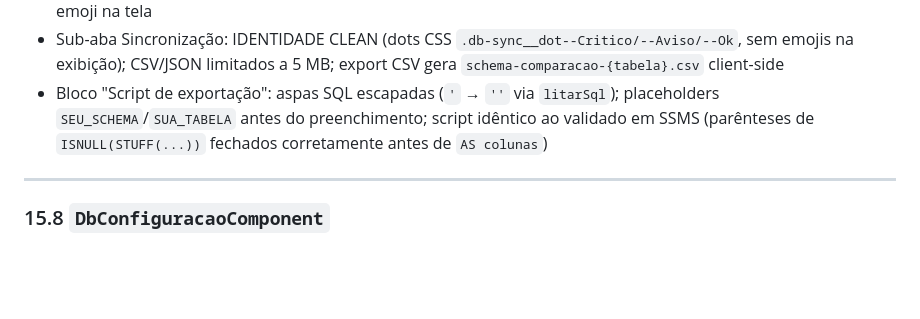
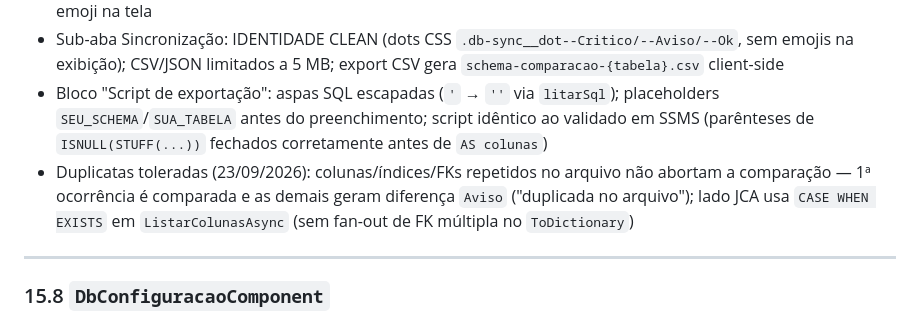
Before and after one commit to JCASOLUCOES/CENTRALOPERACAO_DEPLOY, a Markdown page: docs/telas/04-database.md, the part around the change. Rendered like a GitHub page; blank space fills up the shorter version.

Commit message:
docs: tolerancia a colunas duplicadas no compare-schemas

```diff
--- a/docs/telas/04-database.md
+++ b/docs/telas/04-database.md
@@ -261,6 +261,7 @@ Página com 2 sub-abas (`abaInterna: 'diff' | 'sincronizacao'`):
 - IDENTIDADE CLEAN (21/09/2026, confirmado no código): status exibido como label em texto puro (`getStatusLabel()` devolve o próprio status) + dot CSS via `getBadgeClass()` (`.db-diff__dot--verde/--amarela/--vermelha/--neutra`); os cases `🟢🟡🔴` restantes no `switch` são comparação do valor `badge` vindo da API, não emoji na tela
 - Sub-aba Sincronização: IDENTIDADE CLEAN (dots CSS `.db-sync__dot--Critico/--Aviso/--Ok`, sem emojis na exibição); CSV/JSON limitados a 5 MB; export CSV gera `schema-comparacao-{tabela}.csv` client-side
 - Bloco "Script de exportação": aspas SQL escapadas (`'` → `''` via `litarSql`); placeholders `SEU_SCHEMA`/`SUA_TABELA` antes do preenchimento; script idêntico ao validado em SSMS (parênteses de `ISNULL(STUFF(...))` fechados corretamente antes de `AS colunas`)
+- Duplicatas toleradas (23/09/2026): colunas/índices/FKs repetidos no arquivo não abortam a comparação — 1ª ocorrência é comparada e as demais geram diferença `Aviso` ("duplicada no arquivo"); lado JCA usa `CASE WHEN EXISTS` em `ListarColunasAsync` (sem fan-out de FK múltipla no `ToDictionary`)
 
 ---
 
```
Also changed, not shown: docs/HISTORIAS-TELAS.md (+1 -1 lines), docs/integracoes-bd.md (+1 -1 lines).
